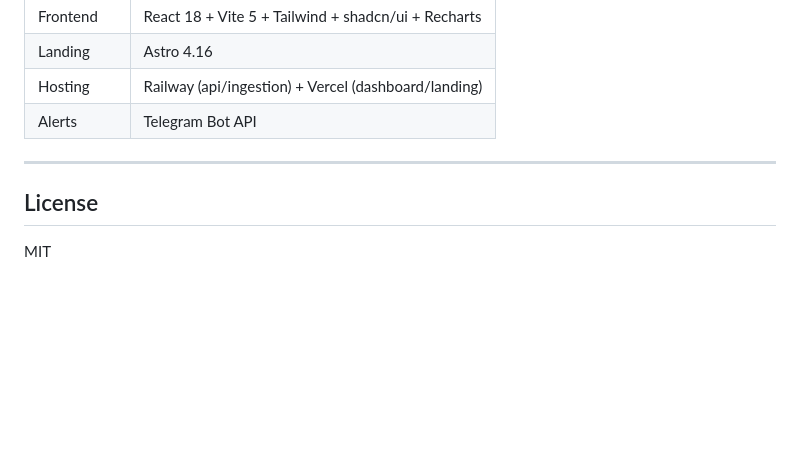
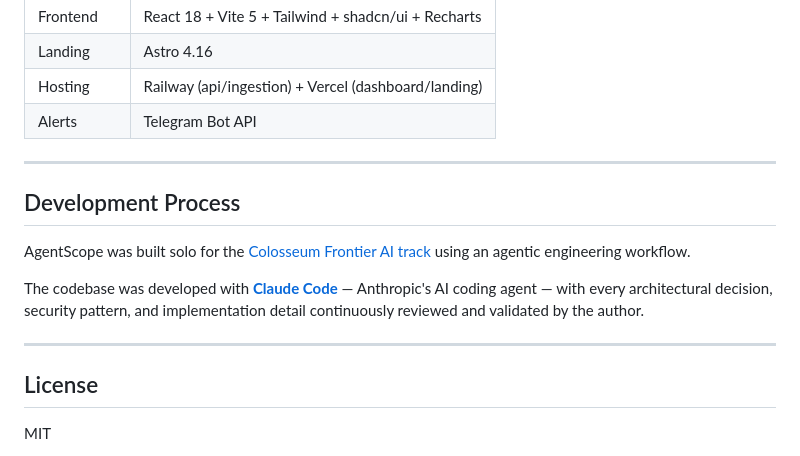
Before and after one commit to PavloDereniuk/AgentScope, a Markdown page: README.md, the part around the change. Rendered like a GitHub page; blank space fills up the shorter version.

Commit message:
docs: add development process section to README
Co-Authored-By: Claude Sonnet 4.6 <noreply@anthropic.com>

```diff
--- a/README.md
+++ b/README.md
@@ -492,6 +492,14 @@ pnpm build         # production build (all packages)
 
 ---
 
+## Development Process
+
+AgentScope was built solo for the [Colosseum Frontier AI track](https://arena.colosseum.org/frontier) using an agentic engineering workflow.
+
+The codebase was developed with **[Claude Code](https://claude.ai/code)** — Anthropic's AI coding agent — with every architectural decision, security pattern, and implementation detail continuously reviewed and validated by the author.
+
+---
+
 ## License
 
 MIT
```
